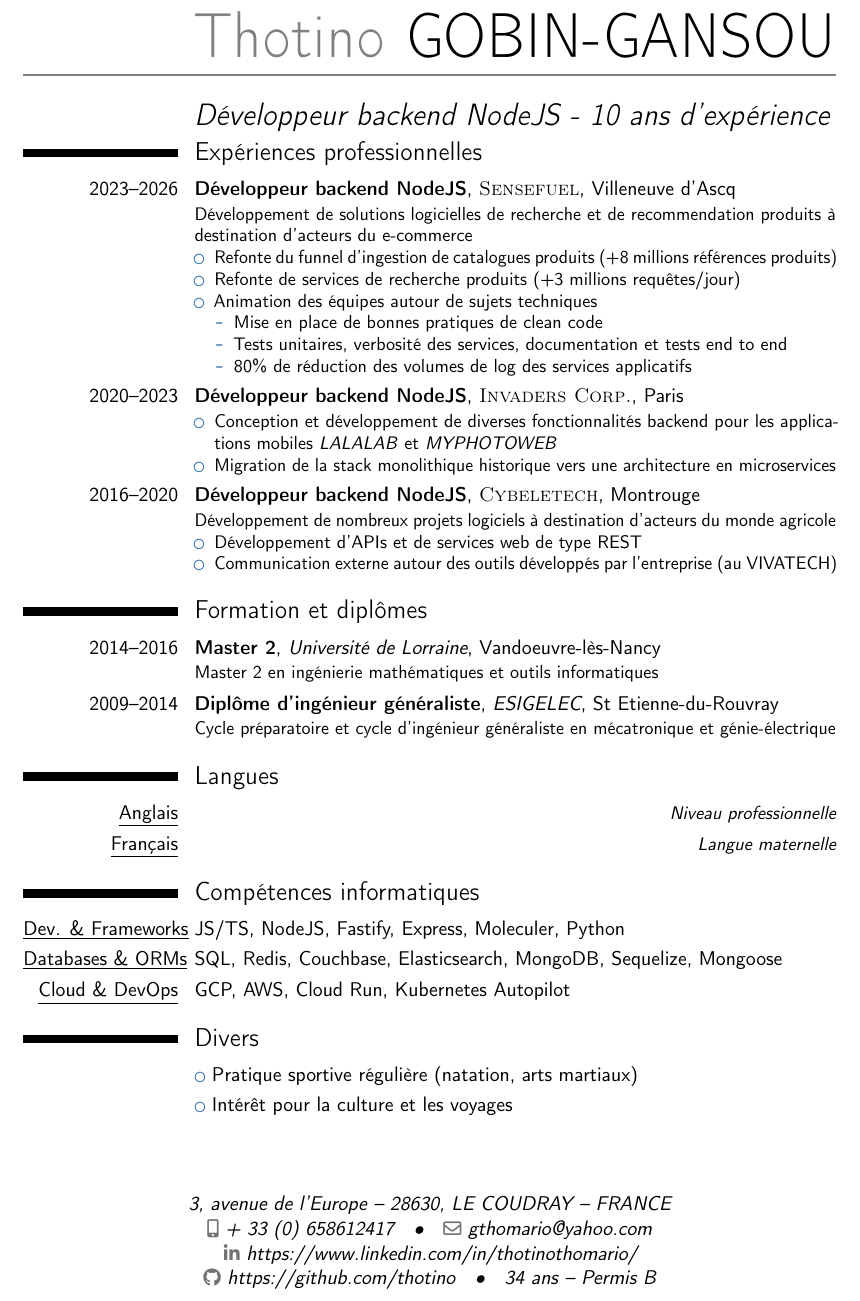
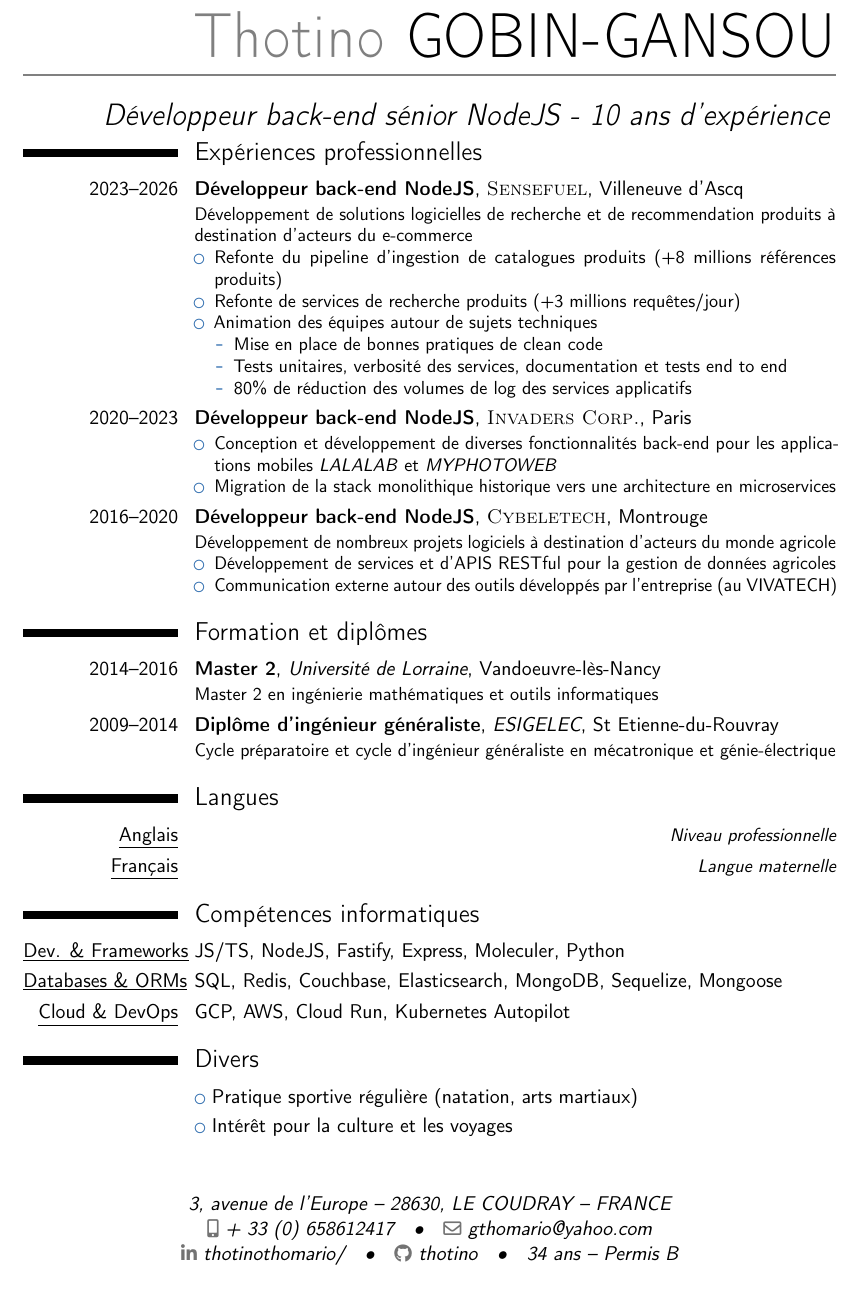
Before and after one commit to thotino/thotino, a LaTeX CV (cv_thotino_gobin_gansou.tex): part of the page, cut so that both start at the same text. Compiled offline with pdfLaTeX.

Commit message:
fix: correct backend to back-end in CV and update social links

```diff
--- a/cv_thotino_gobin_gansou.tex
+++ b/cv_thotino_gobin_gansou.tex
@@ -24,7 +24,7 @@
 \name{Thotino}{GOBIN-GANSOU}
 \firstname{Thotino}
 \lastname{GOBIN-GANSOU}
-\title{Développeur backend NodeJS - 10 ans d'expérience}
+\title{Développeur back-end sénior NodeJS - 10 ans d'expérience}
 % optional, remove / comment the line if not wanted
 \address{3, avenue de l'Europe}{28630, LE
 	COUDRAY}{FRANCE}% optional, remove / comment the line if not wanted; the "postcode city" and "country" arguments can be omitted or provided empty
@@ -33,10 +33,10 @@
 \email{gthomario@yahoo.com}
 % optional, remove / comment the line if not wanted
 %\homepage{www.johndoe.com}                         % optional, remove / comment the line if not wanted
-\social[linkedin]{https://www.linkedin.com/in/thotinothomario/}
+\social[linkedin]{thotinothomario/}
 % optional, remove / comment the line if not wanted
 %\social[twitter]{jdoe}                             % optional, remove / comment the line if not wanted
-\social[github]{https://github.com/thotino}
+\social[github]{thotino}
 % optional, remove / comment the line if not wanted
 \extrainfo{34 ans -- Permis B}
 % optional, remove / comment the line if not wanted
@@ -61,12 +61,12 @@
 \makecvtitle
 \vspace*{-2.5\baselineskip}
 \section{Expériences professionnelles}
-\cventry{2023--2026}{Développeur backend
+\cventry{2023--2026}{Développeur back-end
 	NodeJS}{\textsc{Sensefuel}}{Villeneuve d'Ascq}{}{
 	% Contribution active au développement et à la maintenance de solutions logicielles.
 	Développement de solutions logicielles de recherche et de recommendation produits à destination d'acteurs du e-commerce
 	\begin{itemize}
-		\item Refonte du funnel d'ingestion de catalogues produits (+8 millions références produits)
+		\item Refonte du pipeline d'ingestion de catalogues produits (+8 millions références produits)
 		\item Refonte de services de recherche produits (+3 millions requêtes/jour)
 		\item Animation des équipes autour de sujets techniques
 		\begin{itemize}
@@ -77,21 +77,21 @@
 	\end{itemize}
 }
 
-\cventry{2020--2023}{Développeur backend NodeJS}{\textsc{Invaders Corp.}}{Paris}{}{
+\cventry{2020--2023}{Développeur back-end NodeJS}{\textsc{Invaders Corp.}}{Paris}{}{
 	\begin{itemize}
 		\item Conception et développement de diverses fonctionnalités
-		      backend pour les applications mobiles \textit{LALALAB} et \textit{MYPHOTOWEB}
+		      back-end pour les applications mobiles \textit{LALALAB} et \textit{MYPHOTOWEB}
 		\item Migration de la stack monolithique historique vers une architecture en microservices
 	\end{itemize}
 }
 
-\cventry{2016--2020}{Développeur backend
+\cventry{2016--2020}{Développeur back-end
 	NodeJS}{\textsc{Cybeletech}}{Montrouge}{}{
 	Développement de nombreux projets logiciels à destination d'acteurs du monde agricole
 	\begin{itemize}
 		% \item Développement d'outils de traitement, d'analyse et
 		%       d'archivage de données agricoles
-		\item Développement d'APIs et de services web de type REST
+		\item Développement de services et d'APIS RESTful pour la gestion de données agricoles
 		\item Communication externe autour des outils développés par
 		      l'entreprise (au VIVATECH)
 	\end{itemize}
```
